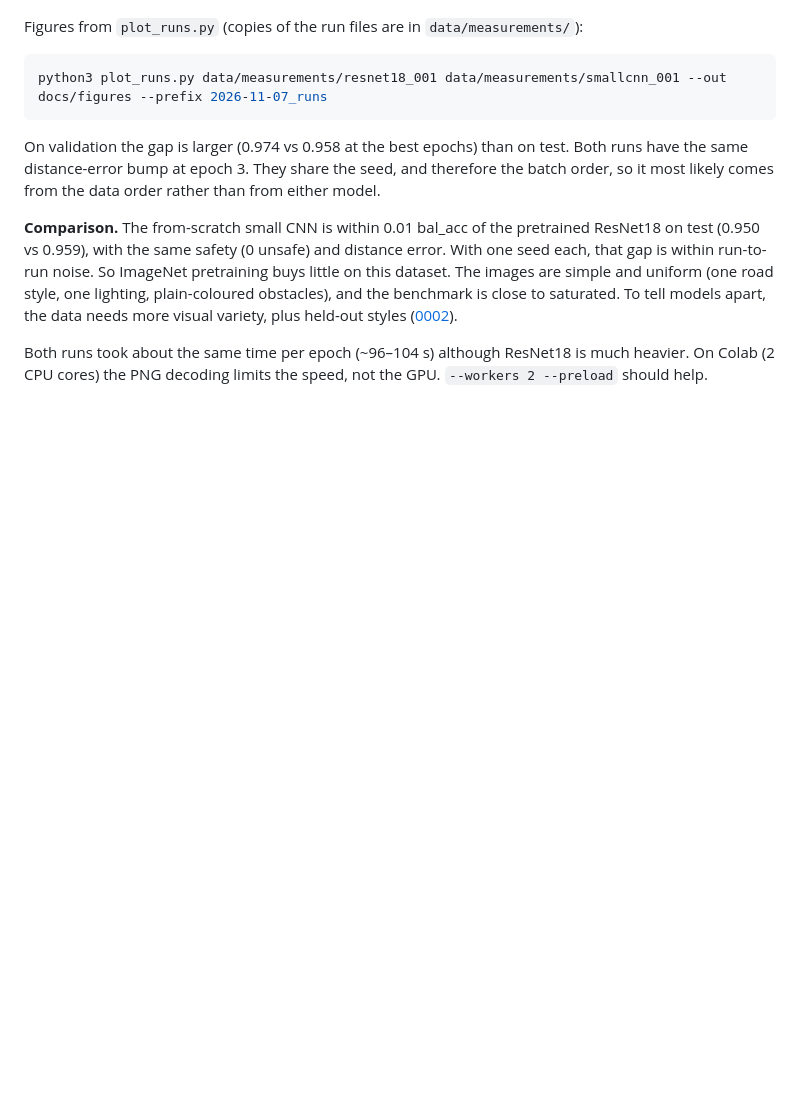
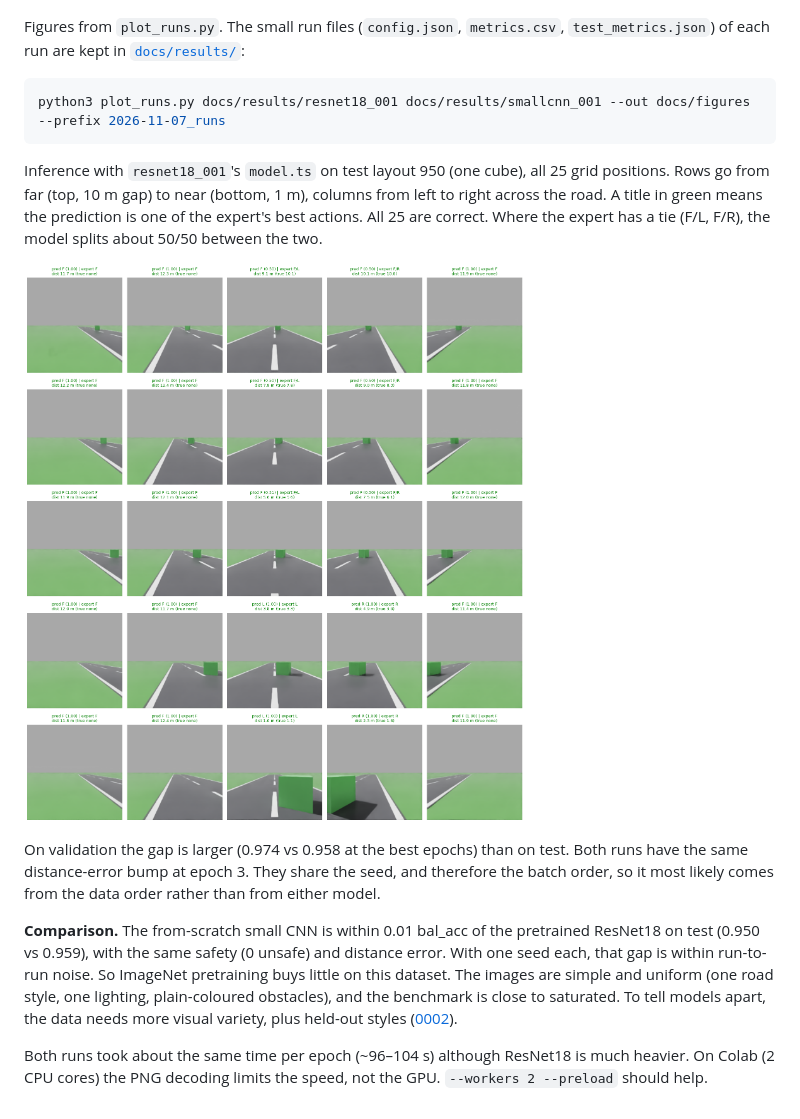
Before and after one commit to X-Lemon-X/project_ai, a Markdown page: docs/knowledge/training.md, the part around the change. GitHub-like rendering; pictures changed too: docs/figures/2026-11-07_inference_layout950.png (added); blank space fills up the shorter version.

Commit message:
Track run files and the inference figure outside the ignored data/ folder
Co-Authored-By: Claude Opus 5.5 <noreply@anthropic.com>

````diff
--- a/docs/knowledge/training.md
+++ b/docs/knowledge/training.md
@@ -117,11 +117,20 @@ the best validation balanced accuracy.
 
 ![Test metrics](../figures/2026-11-07_runs_test.png)
 
-Figures from `plot_runs.py` (copies of the run files are in `data/measurements/`):
+Figures from `plot_runs.py`. The small run files (`config.json`, `metrics.csv`,
+`test_metrics.json`) of each run are kept in [`docs/results/`](../results/):
 
 ```bash
-python3 plot_runs.py data/measurements/resnet18_001 data/measurements/smallcnn_001 --out docs/figures --prefix 2026-11-07_runs
+python3 plot_runs.py docs/results/resnet18_001 docs/results/smallcnn_001 --out docs/figures --prefix 2026-11-07_runs
 ```
+
+Inference with `resnet18_001`'s `model.ts` on test layout 950 (one cube), all
+25 grid positions. Rows go from far (top, 10 m gap) to near (bottom, 1 m),
+columns from left to right across the road. A title in green means the
+prediction is one of the expert's best actions. All 25 are correct. Where the
+expert has a tie (F/L, F/R), the model splits about 50/50 between the two.
+
+![Inference on layout 950](../figures/2026-11-07_inference_layout950.png)
 
 On validation the gap is larger (0.974 vs 0.958 at the best epochs) than on
 test. Both runs have the same distance-error bump at epoch 3. They share the
````
Also changed, not shown: docs/log.md (+3 -0 lines), 7 other files.
